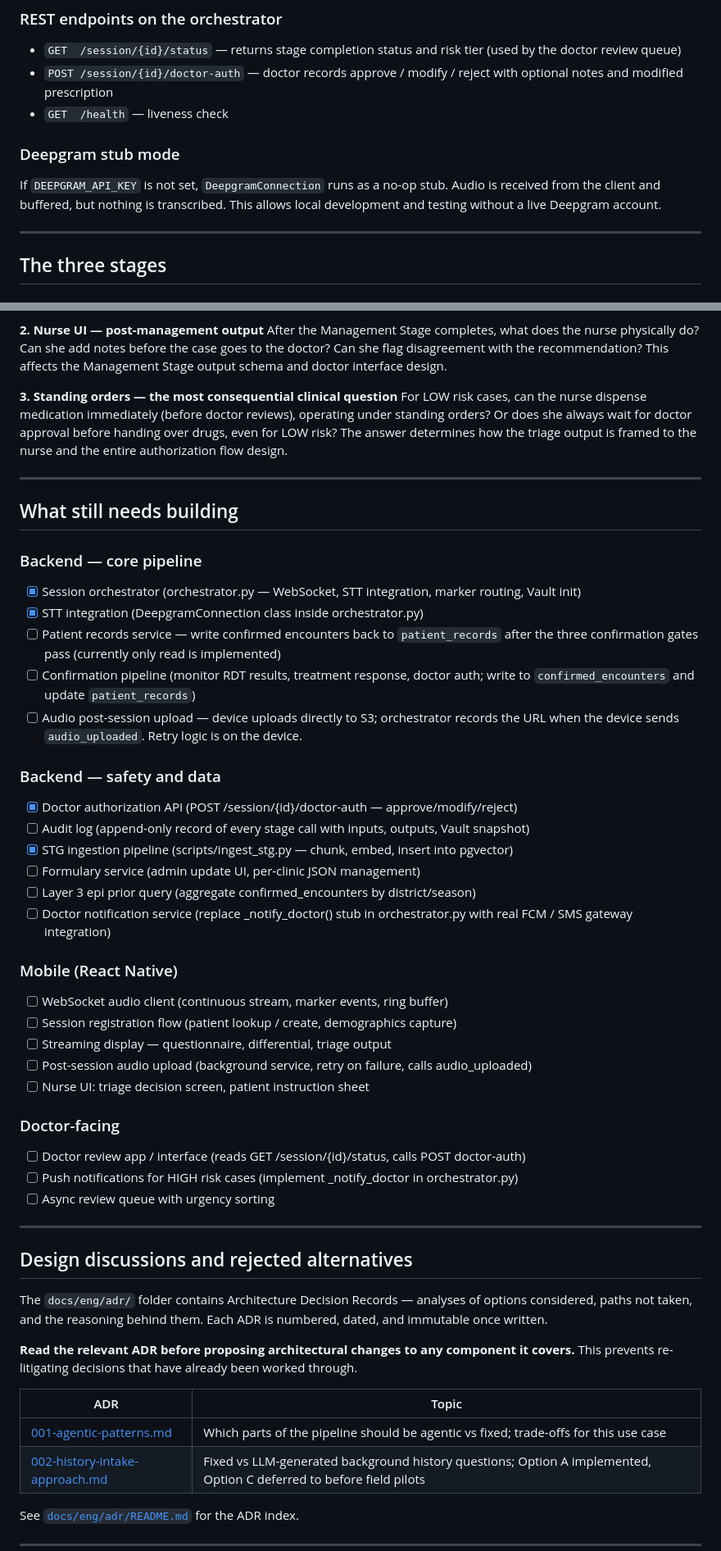
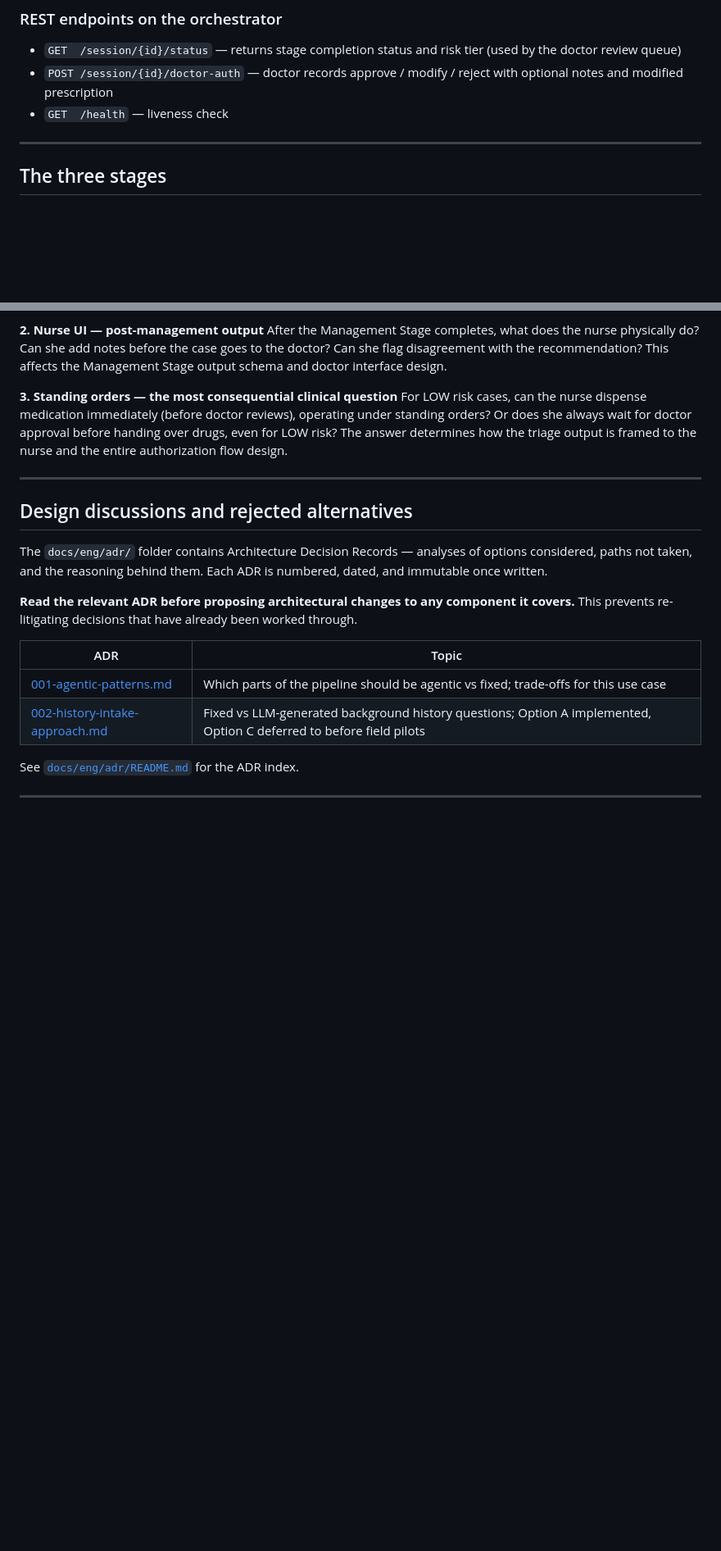
Before and after one commit to drpriyankjain-ship-it/ai-cdst, a Markdown page: CLAUDE.md, 2 parts joined by grey strips. Shown at 82% size. Rendered like a GitHub page; blank space fills up the shorter version.

```diff
--- a/CLAUDE.md
+++ b/CLAUDE.md
@@ -201,12 +205,6 @@ Expected claims: `{ "nurse_id": "N-001", "role": "nurse", "clinic_id": "C-042" }
 - `POST /session/{id}/doctor-auth` — doctor records approve / modify / reject
   with optional notes and modified prescription
 - `GET  /health` — liveness check
-
-### Deepgram stub mode
-
-If `DEEPGRAM_API_KEY` is not set, `DeepgramConnection` runs as a no-op stub.
-Audio is received from the client and buffered, but nothing is transcribed.
-This allows local development and testing without a live Deepgram account.
 
 ---
 
@@ -535,41 +464,6 @@ doctor reviews), operating under standing orders? Or does she always wait
 for doctor approval before handing over drugs, even for LOW risk?
 The answer determines how the triage output is framed to the nurse and
 the entire authorization flow design.
-
----
-
-## What still needs building
-
-### Backend — core pipeline
-- [x] Session orchestrator (orchestrator.py — WebSocket, STT integration, marker routing, Vault init)
-- [x] STT integration (DeepgramConnection class inside orchestrator.py)
-- [ ] Patient records service — write confirmed encounters back to `patient_records`
-      after the three confirmation gates pass (currently only read is implemented)
-- [ ] Confirmation pipeline (monitor RDT results, treatment response, doctor auth;
-      write to `confirmed_encounters` and update `patient_records`)
-- [ ] Audio post-session upload — device uploads directly to S3; orchestrator records
-      the URL when the device sends `audio_uploaded`. Retry logic is on the device.
-
-### Backend — safety and data
-- [x] Doctor authorization API (POST /session/{id}/doctor-auth — approve/modify/reject)
-- [ ] Audit log (append-only record of every stage call with inputs, outputs, Vault snapshot)
-- [x] STG ingestion pipeline (scripts/ingest_stg.py — chunk, embed, insert into pgvector)
-- [ ] Formulary service (admin update UI, per-clinic JSON management)
-- [ ] Layer 3 epi prior query (aggregate confirmed_encounters by district/season)
-- [ ] Doctor notification service (replace _notify_doctor() stub in orchestrator.py
-      with real FCM / SMS gateway integration)
-
-### Mobile (React Native)
-- [ ] WebSocket audio client (continuous stream, marker events, ring buffer)
-- [ ] Session registration flow (patient lookup / create, demographics capture)
-- [ ] Streaming display — questionnaire, differential, triage output
-- [ ] Post-session audio upload (background service, retry on failure, calls audio_uploaded)
-- [ ] Nurse UI: triage decision screen, patient instruction sheet
-
-### Doctor-facing
-- [ ] Doctor review app / interface (reads GET /session/{id}/status, calls POST doctor-auth)
-- [ ] Push notifications for HIGH risk cases (implement _notify_doctor in orchestrator.py)
-- [ ] Async review queue with urgency sorting
 
 ---
 
```
Also changed, not shown: other parts of CLAUDE.md (+18 -95 lines).
